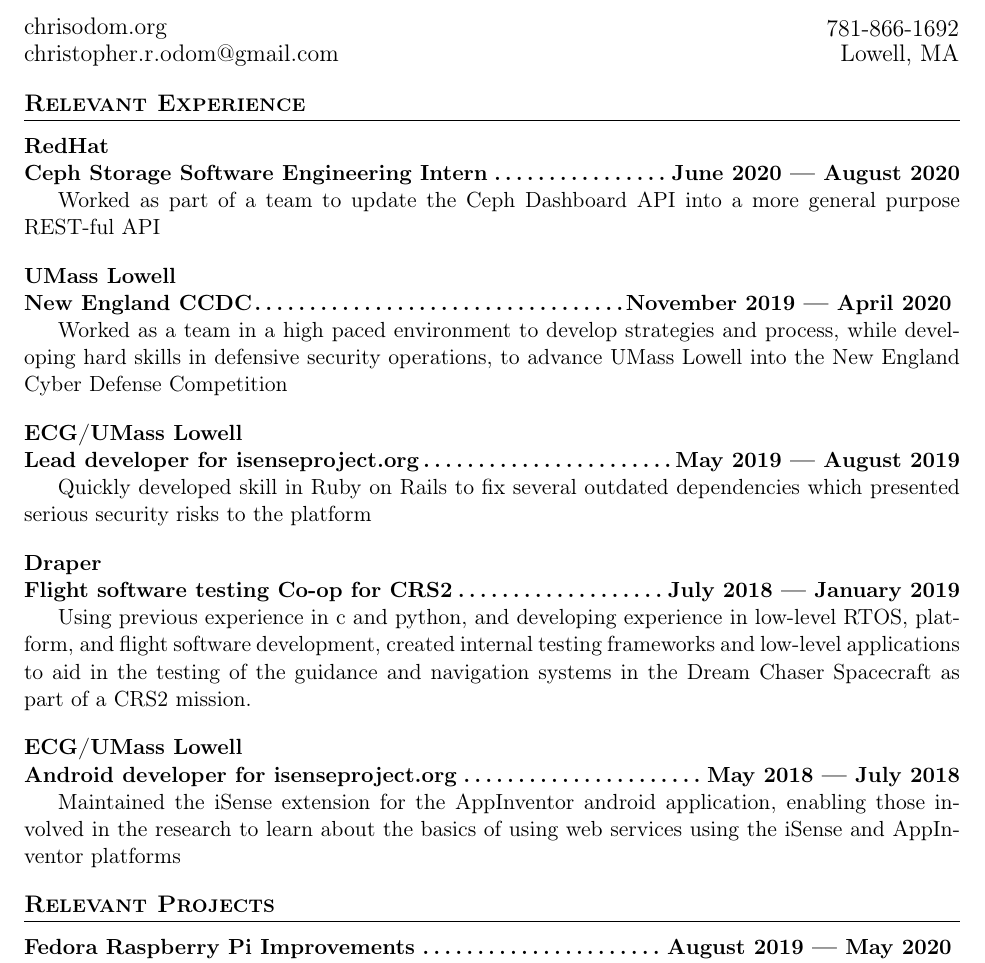
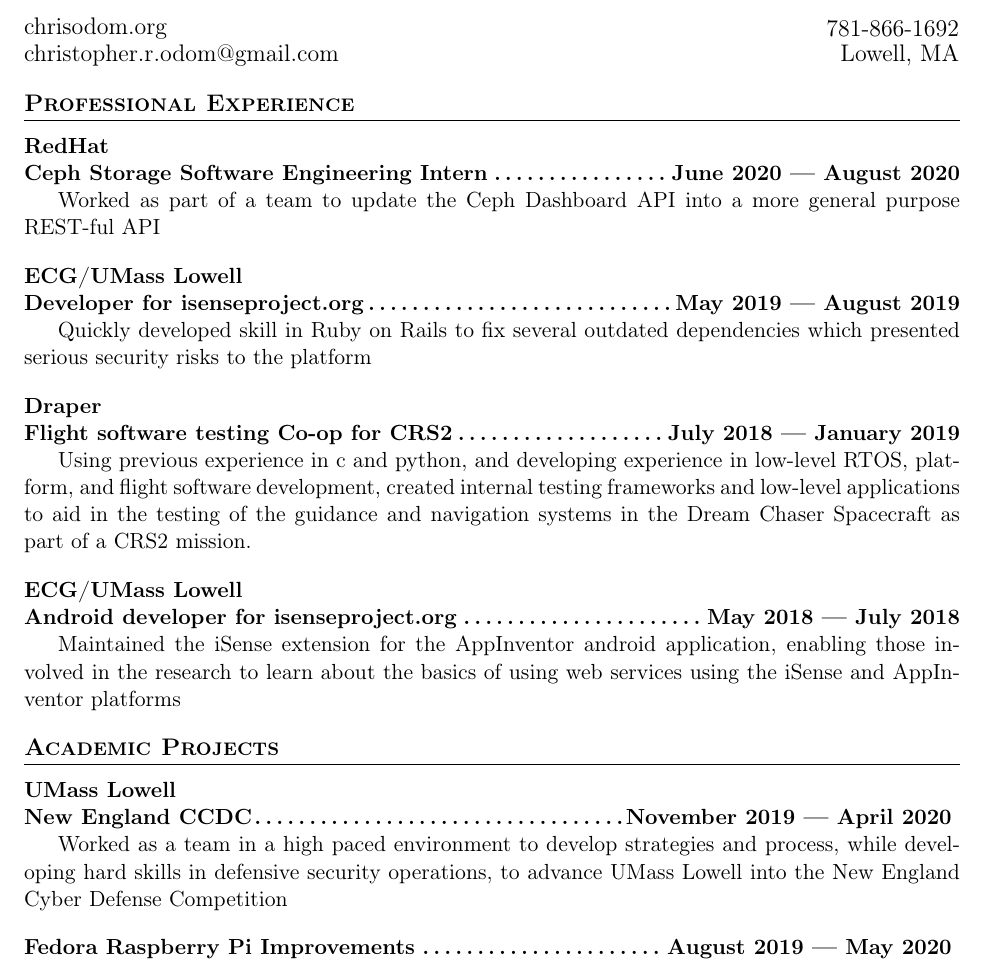
Before and after one commit to Codom/codom.github.io.old, a LaTeX CV (src/resume.tex): part of the page, cut so that both start at the same text. Compiled offline with pdfLaTeX.

Commit message:
Small categorical update to Resume

```diff
--- a/src/resume.tex
+++ b/src/resume.tex
@@ -68,24 +68,15 @@
 
 \maketitle
 
-\section{Relevant Experience}
+\section{Professional Experience}
 
 \subsection{RedHat}
 \subsection{Ceph Storage Software Engineering Intern\dotfill June 2020 --- August 2020}
 Worked as part of a team to update the Ceph Dashboard
 API into a more general purpose REST-ful API
 
-\subsection{UMass Lowell}
-\subsection{New England CCDC\dotfill November 2019 --- April 2020 }
-
-Worked as a team in a high paced environment to develop
-strategies and process, while
-developing hard skills in defensive security operations,
-to advance UMass Lowell into the New England Cyber Defense
-Competition
-
 \subsection{ECG/UMass Lowell}
-\subsection{Lead developer for isenseproject.org\dotfill May 2019 --- August 2019}
+\subsection{Developer for isenseproject.org\dotfill May 2019 --- August 2019}
 Quickly developed skill in Ruby on Rails to fix several outdated dependencies
 which presented serious security risks to the platform
 
@@ -106,7 +97,16 @@
 about the basics of using web services using the iSense
 and AppInventor platforms
 
-\section{Relevant Projects}
+\section{Academic Projects}
+
+\subsection{UMass Lowell}
+\subsection{New England CCDC\dotfill November 2019 --- April 2020 }
+
+Worked as a team in a high paced environment to develop
+strategies and process, while
+developing hard skills in defensive security operations,
+to advance UMass Lowell into the New England Cyber Defense
+Competition
 
 \subsection{Fedora Raspberry Pi Improvements\dotfill August 2019 --- May 2020 }
 
```
Also changed, not shown: resume.pdf, 3 other files.
